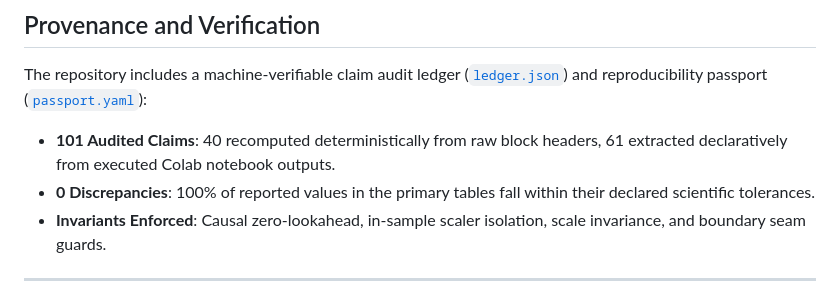
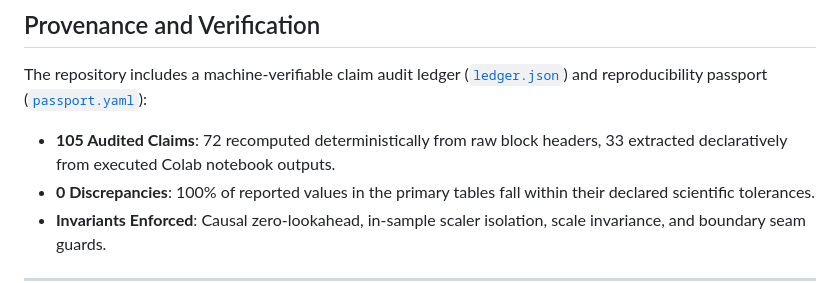
Before and after one commit to shadanwcet/ethereum-rag-timing, a Markdown page: README.md, the part around one of its changes. Rendered like a GitHub page.

```diff
--- a/README.md
+++ b/README.md
@@ -60,7 +61,7 @@ python trace.py verify --ledger ledger.json --notebook ../code/Supplementary_S1_
 
 The repository includes a machine-verifiable claim audit ledger ([`ledger.json`](reproducibility_package/ledger.json)) and reproducibility passport ([`passport.yaml`](reproducibility_package/passport.yaml)):
 
-- **101 Audited Claims**: 40 recomputed deterministically from raw block headers, 61 extracted declaratively from executed Colab notebook outputs.
+- **105 Audited Claims**: 72 recomputed deterministically from raw block headers, 33 extracted declaratively from executed Colab notebook outputs.
 - **0 Discrepancies**: 100% of reported values in the primary tables fall within their declared scientific tolerances.
 - **Invariants Enforced**: Causal zero-lookahead, in-sample scaler isolation, scale invariance, and boundary seam guards.
 
```
Also changed, not shown: other parts of README.md (+1 -0 lines), reproducibility_package/README.md (+5 -6 lines).
